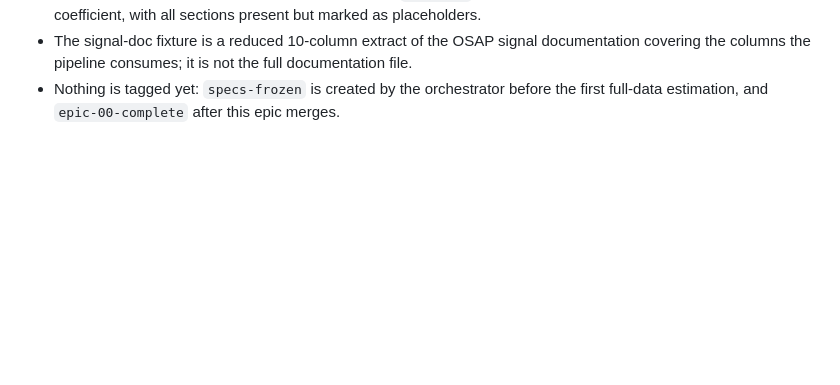
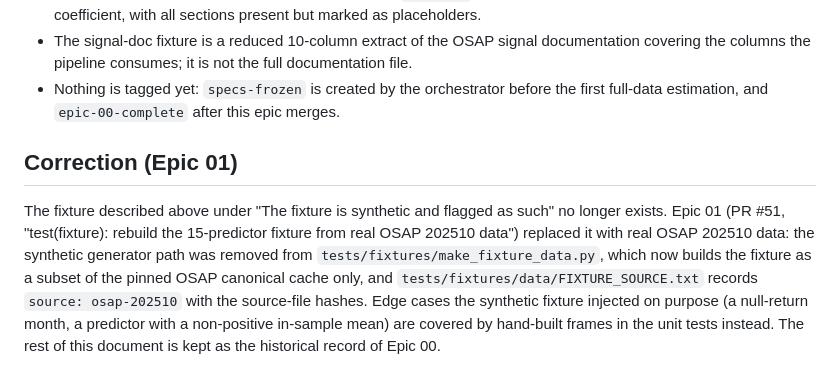
Before and after one commit to broiisapro/anomaly-decay, a Markdown page: docs/epic-00-foundation.md, the part around the change. Rendered like a GitHub page; blank space fills up the shorter version.

Commit message:
docs: correct the Epic 00 fixture note after the real-data rebuild

```diff
--- a/docs/epic-00-foundation.md
+++ b/docs/epic-00-foundation.md
@@ -145,3 +145,15 @@ Quarto report that renders from `results/` alone.
   covering the columns the pipeline consumes; it is not the full documentation file.
 - Nothing is tagged yet: `specs-frozen` is created by the orchestrator before the first
   full-data estimation, and `epic-00-complete` after this epic merges.
+
+## Correction (Epic 01)
+
+The fixture described above under "The fixture is synthetic and flagged as such" no longer
+exists. Epic 01 (PR #51, "test(fixture): rebuild the 15-predictor fixture from real OSAP
+202510 data") replaced it with real OSAP 202510 data: the synthetic generator path was
+removed from `tests/fixtures/make_fixture_data.py`, which now builds the fixture as a
+subset of the pinned OSAP canonical cache only, and `tests/fixtures/data/FIXTURE_SOURCE.txt`
+records `source: osap-202510` with the source-file hashes. Edge cases the synthetic fixture
+injected on purpose (a null-return month, a predictor with a non-positive in-sample mean)
+are covered by hand-built frames in the unit tests instead. The rest of this document is
+kept as the historical record of Epic 00.
```
